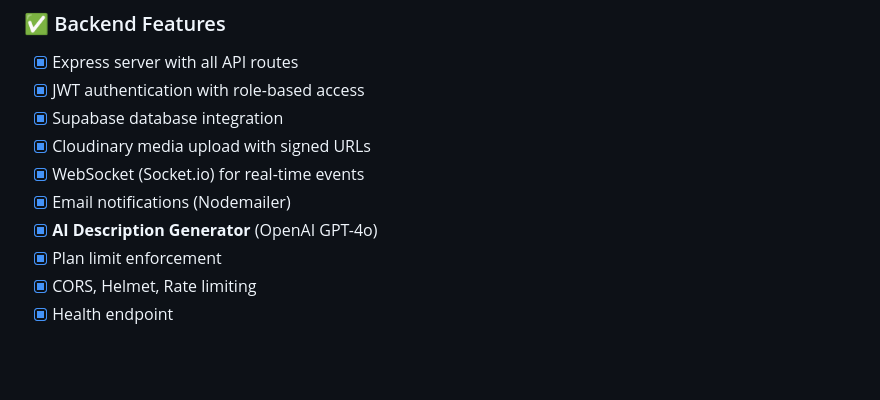
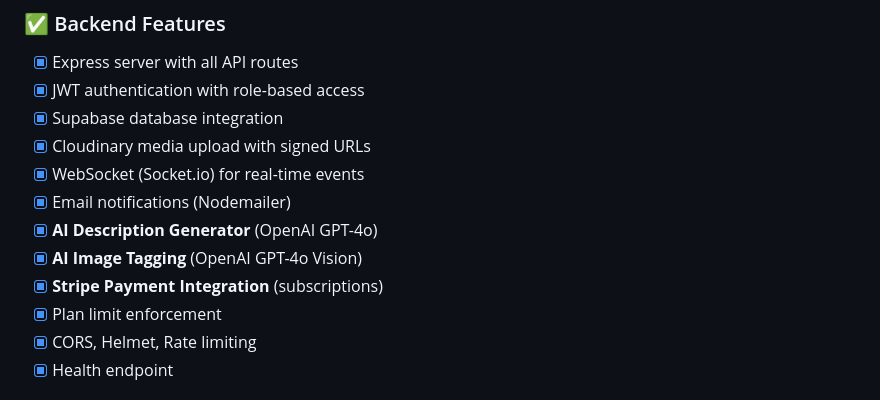
Before and after one commit to PytchMark/ClickEstate, a Markdown page: memory/PRD.md, the part around the change. Drawn GitHub-style; blank space fills up the shorter version.

Commit message:
auto-commit for bc21d4ba-2013-4f88-9aec-83fefbaa8521

```diff
--- a/memory/PRD.md
+++ b/memory/PRD.md
@@ -109,6 +109,8 @@ Build a production-grade SaaS platform that serves as a "digital storefront + le
 - [x] WebSocket (Socket.io) for real-time events
 - [x] Email notifications (Nodemailer)
 - [x] **AI Description Generator** (OpenAI GPT-4o)
+- [x] **AI Image Tagging** (OpenAI GPT-4o Vision)
+- [x] **Stripe Payment Integration** (subscriptions)
 - [x] Plan limit enforcement
 - [x] CORS, Helmet, Rate limiting
 - [x] Health endpoint
```
